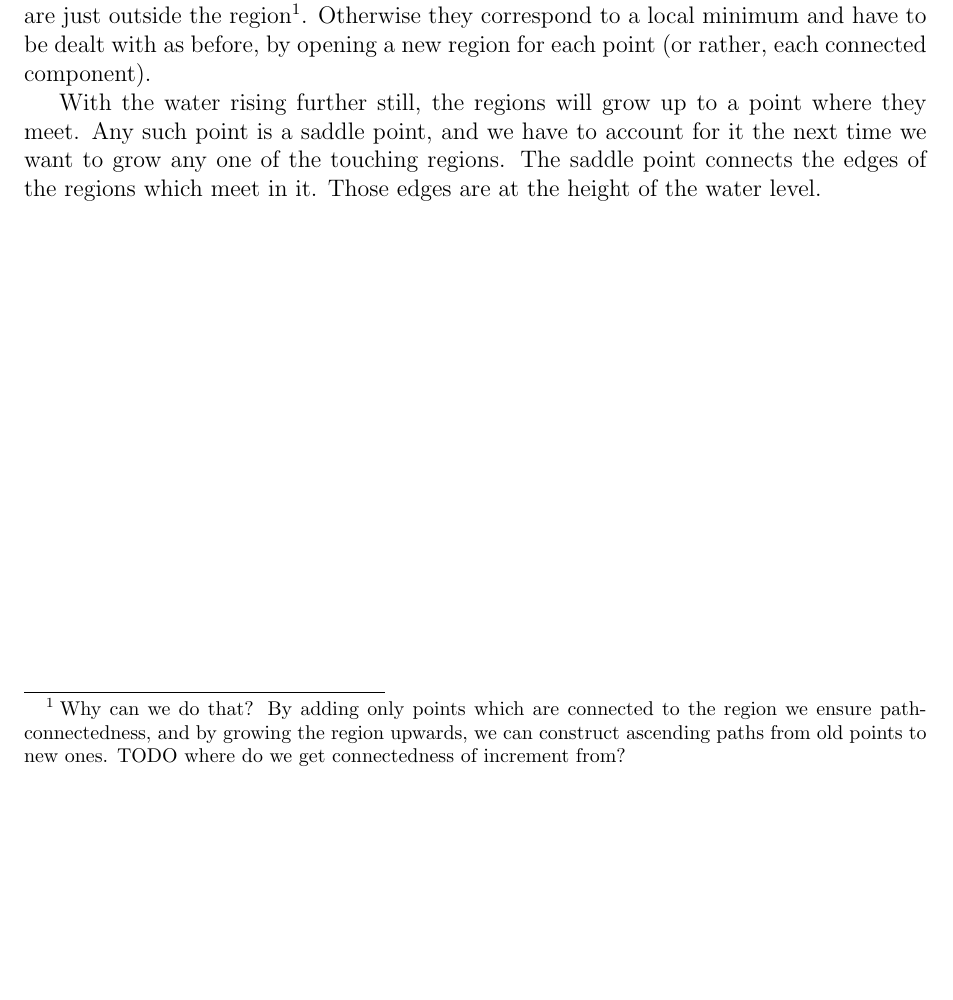
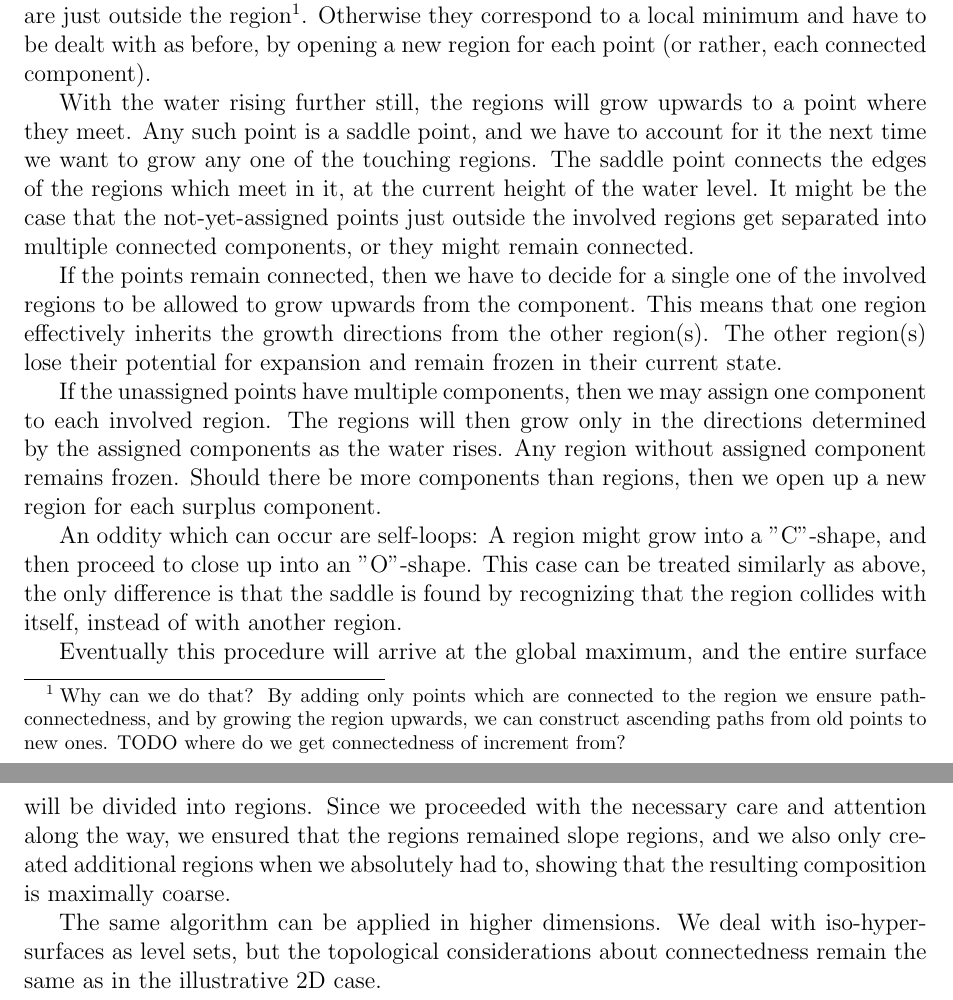
Before and after one commit to SirFloIII/GschichtlOnkel, a LaTeX document (LaTeX/border_propagation.tex): part of page 5 of 5 before the commit and two parts of pages 5 and 6 of 6 after it, the two joined at a grey line, cut so that both start at the same text, the shorter picture padded with empty space. Compiled offline with pdfLaTeX.

Commit message:
"motivate BP" vlt fertig?

```diff
--- a/LaTeX/border_propagation.tex
+++ b/LaTeX/border_propagation.tex
@@ -142,5 +142,15 @@ In this second case, we can't put the points into the existing region, because w
 
 As the water rises, we can add points to an existing region growing it upwards if they are just outside the region\footnote{Why can we do that? By adding only points which are connected to the region we ensure path-connectedness, and by growing the region upwards, we can construct ascending paths from old points to new ones. TODO where do we get connectedness of increment from?}. Otherwise they correspond to a local minimum and have to be dealt with as before, by opening a new region for each point (or rather, each connected component).
 
-With the water rising further still, the regions will grow up to a point where they meet. Any such point is a saddle point, and we have to account for it the next time we want to grow any one of the touching regions. The saddle point connects the edges of the regions which meet in it. Those edges are at the height of the water level.
+With the water rising further still, the regions will grow upwards to a point where they meet. Any such point is a saddle point, and we have to account for it the next time we want to grow any one of the touching regions. The saddle point connects the edges of the regions which meet in it, at the current height of the water level. It might be the case that the not-yet-assigned points just outside the involved regions get separated into multiple connected components, or they might remain connected.
+
+If the points remain connected, then we have to decide for a single one of the involved regions to be allowed to grow upwards from the component. This means that one region effectively inherits the growth directions from the other region(s). The other region(s) lose their potential for expansion and remain frozen in their current state.
+
+If the unassigned points have multiple components, then we may assign one component to each involved region. The regions will then grow only in the directions determined by the assigned components as the water rises. Any region without assigned component remains frozen. Should there be more components than regions, then we open up a new region for each surplus component.
+
+An oddity which can occur are self-loops: A region might grow into a "C"-shape, and then proceed to close up into an "O"-shape. This case can be treated similarly as above, the only difference is that the saddle is found by recognizing that the region collides with itself, instead of with another region.
+
+Eventually this procedure will arrive at the global maximum, and the entire surface will be divided into regions. Since we proceeded with the necessary care and attention along the way, we ensured that the regions remained slope regions, and we also only created additional regions when we absolutely had to, showing that the resulting composition is maximally coarse.
+
+The same algorithm can be applied in higher dimensions. We deal with iso-hyper-surfaces as level sets, but the topological considerations about connectedness remain the same as in the illustrative 2D case.
 \end{document}
```
